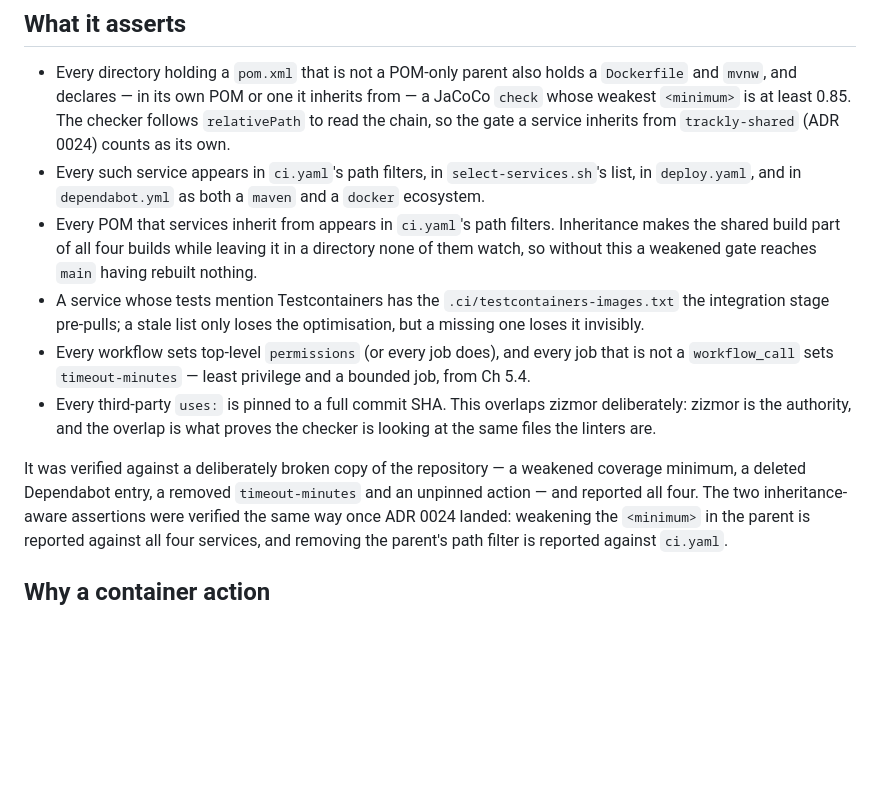
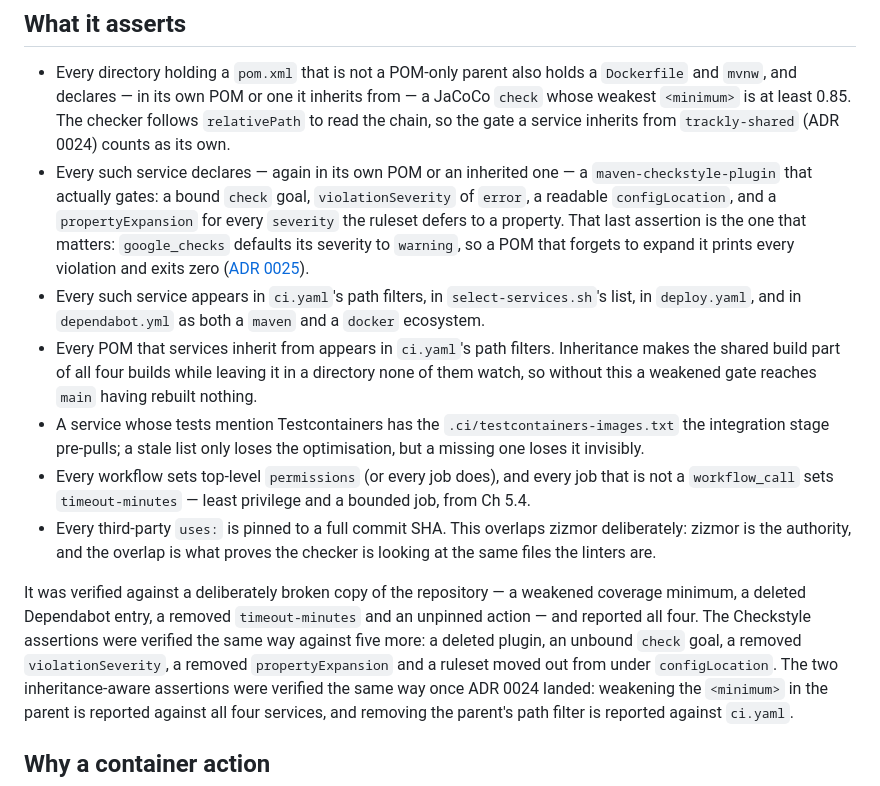
Before and after one commit to Corke123/trackly, a Markdown page: docs/adr/0021-pipeline-invariants-are-checked.md, the part around the change. Drawn GitHub-style; blank space fills up the shorter version.

```diff
--- a/docs/adr/0021-pipeline-invariants-are-checked.md
+++ b/docs/adr/0021-pipeline-invariants-are-checked.md
@@ -17,6 +17,11 @@ relationships, and the `lint` job in `ci.yaml` runs it on every pull request.
   and declares — in its own POM or one it inherits from — a JaCoCo `check` whose weakest `<minimum>` is at
   least 0.85. The checker follows `relativePath` to read the chain, so the gate a service inherits from
   `trackly-shared` (ADR 0024) counts as its own.
+- Every such service declares — again in its own POM or an inherited one — a `maven-checkstyle-plugin`
+  that actually gates: a bound `check` goal, `violationSeverity` of `error`, a readable `configLocation`,
+  and a `propertyExpansion` for every `severity` the ruleset defers to a property. That last assertion is
+  the one that matters: `google_checks` defaults its severity to `warning`, so a POM that forgets to
+  expand it prints every violation and exits zero ([ADR 0025](0025-formatting-is-gated-in-both-languages.md)).
 - Every such service appears in `ci.yaml`'s path filters, in `select-services.sh`'s list, in
   `deploy.yaml`, and in `dependabot.yml` as both a `maven` and a `docker` ecosystem.
 - Every POM that services inherit from appears in `ci.yaml`'s path filters. Inheritance makes the shared
@@ -31,6 +36,9 @@ relationships, and the `lint` job in `ci.yaml` runs it on every pull request.
 
 It was verified against a deliberately broken copy of the repository — a weakened coverage minimum, a
 deleted Dependabot entry, a removed `timeout-minutes` and an unpinned action — and reported all four. The
+Checkstyle assertions were verified the same way against five more: a deleted plugin, an unbound `check`
+goal, a removed `violationSeverity`, a removed `propertyExpansion` and a ruleset moved out from under
+`configLocation`. The
 two inheritance-aware assertions were verified the same way once ADR 0024 landed: weakening the
 `<minimum>` in the parent is reported against all four services, and removing the parent's path filter is
 reported against `ci.yaml`.
```
Also changed, not shown: docs/adr/0025-formatting-is-gated-in-both-languages.md (added, +228 -0 lines).
